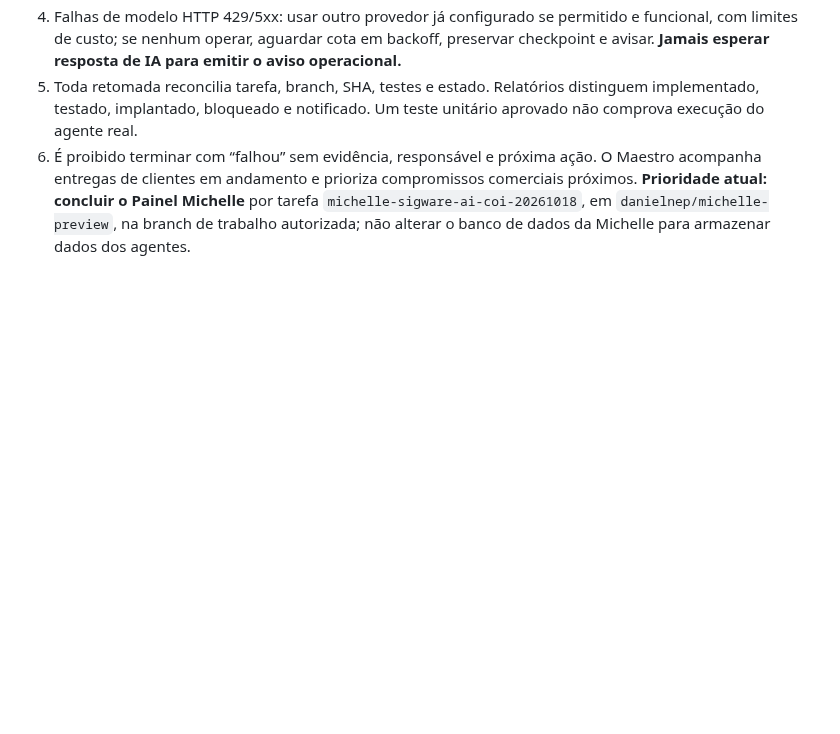
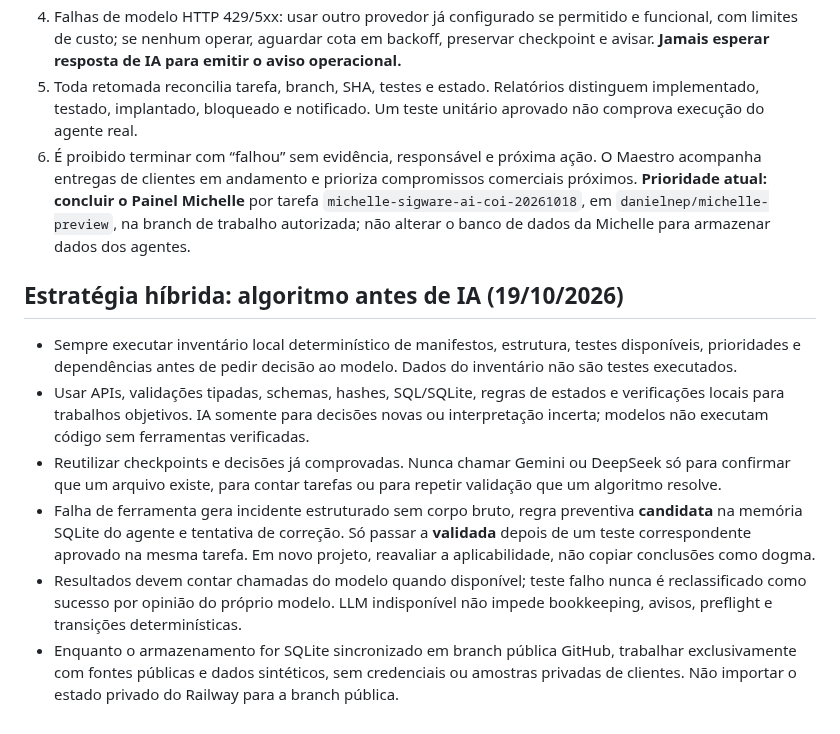
Before and after one commit to danielnep/May-Maestro-Executor, a Markdown page: agents/knowledge/delivery-principles.md, the part around the change. Drawn GitHub-style; blank space fills up the shorter version.

Commit message:
feat(policy): switch workflow to SQLite and enforce deterministic agent/learning architecture

```diff
--- a/agents/knowledge/delivery-principles.md
+++ b/agents/knowledge/delivery-principles.md
@@ -35,3 +35,12 @@ Este documento é incorporado pelo registro de especialistas às instruções de
 4. Falhas de modelo HTTP 429/5xx: usar outro provedor já configurado se permitido e funcional, com limites de custo; se nenhum operar, aguardar cota em backoff, preservar checkpoint e avisar. **Jamais esperar resposta de IA para emitir o aviso operacional.**
 5. Toda retomada reconcilia tarefa, branch, SHA, testes e estado. Relatórios distinguem implementado, testado, implantado, bloqueado e notificado. Um teste unitário aprovado não comprova execução do agente real.
 6. É proibido terminar com “falhou” sem evidência, responsável e próxima ação. O Maestro acompanha entregas de clientes em andamento e prioriza compromissos comerciais próximos. **Prioridade atual: concluir o Painel Michelle** por tarefa `michelle-sigware-ai-coi-20261018`, em `danielnep/michelle-preview`, na branch de trabalho autorizada; não alterar o banco de dados da Michelle para armazenar dados dos agentes.
+
+## Estratégia híbrida: algoritmo antes de IA (19/10/2026)
+
+- Sempre executar inventário local determinístico de manifestos, estrutura, testes disponíveis, prioridades e dependências antes de pedir decisão ao modelo. Dados do inventário não são testes executados.
+- Usar APIs, validações tipadas, schemas, hashes, SQL/SQLite, regras de estados e verificações locais para trabalhos objetivos. IA somente para decisões novas ou interpretação incerta; modelos não executam código sem ferramentas verificadas.
+- Reutilizar checkpoints e decisões já comprovadas. Nunca chamar Gemini ou DeepSeek só para confirmar que um arquivo existe, para contar tarefas ou para repetir validação que um algoritmo resolve.
+- Falha de ferramenta gera incidente estruturado sem corpo bruto, regra preventiva **candidata** na memória SQLite do agente e tentativa de correção. Só passar a **validada** depois de um teste correspondente aprovado na mesma tarefa. Em novo projeto, reavaliar a aplicabilidade, não copiar conclusões como dogma.
+- Resultados devem contar chamadas do modelo quando disponível; teste falho nunca é reclassificado como sucesso por opinião do próprio modelo. LLM indisponível não impede bookkeeping, avisos, preflight e transições determinísticas.
+- Enquanto o armazenamento for SQLite sincronizado em branch pública GitHub, trabalhar exclusivamente com fontes públicas e dados sintéticos, sem credenciais ou amostras privadas de clientes. Não importar o estado privado do Railway para a branch pública.
```
